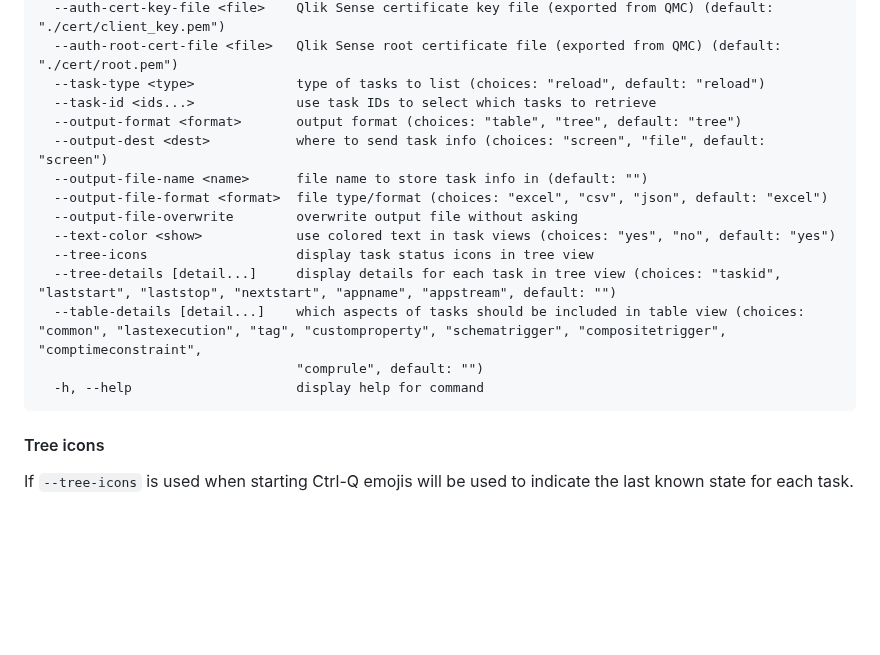
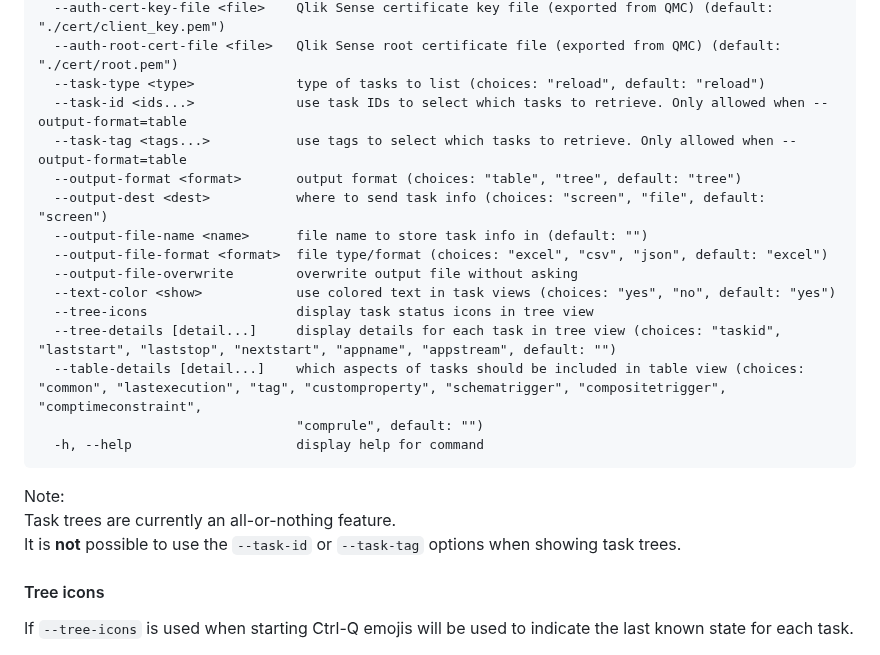
Before and after one commit to ptarmiganlabs/ctrl-q, a Markdown page: README.md, the part around the change. Rendered like a GitHub page; blank space fills up the shorter version.

Commit message:
Docs for get-task | --task-id and --task-tag options

````diff
--- a/README.md
+++ b/README.md
@@ -471,7 +471,8 @@ Options:
   --auth-cert-key-file <file>    Qlik Sense certificate key file (exported from QMC) (default: "./cert/client_key.pem")
   --auth-root-cert-file <file>   Qlik Sense root certificate file (exported from QMC) (default: "./cert/root.pem")
   --task-type <type>             type of tasks to list (choices: "reload", default: "reload")
-  --task-id <ids...>             use task IDs to select which tasks to retrieve
+  --task-id <ids...>             use task IDs to select which tasks to retrieve. Only allowed when --output-format=table
+  --task-tag <tags...>           use tags to select which tasks to retrieve. Only allowed when --output-format=table
   --output-format <format>       output format (choices: "table", "tree", default: "tree")
   --output-dest <dest>           where to send task info (choices: "screen", "file", default: "screen")
   --output-file-name <name>      file name to store task info in (default: "")
@@ -484,6 +485,10 @@ Options:
                                  "comprule", default: "")
   -h, --help                     display help for command
 ```
+
+Note:
+Task trees are currently an all-or-nothing feature.
+It is **not** possible to use the `--task-id` or `--task-tag` options when showing task trees.
 
 #### Tree icons
 
````
